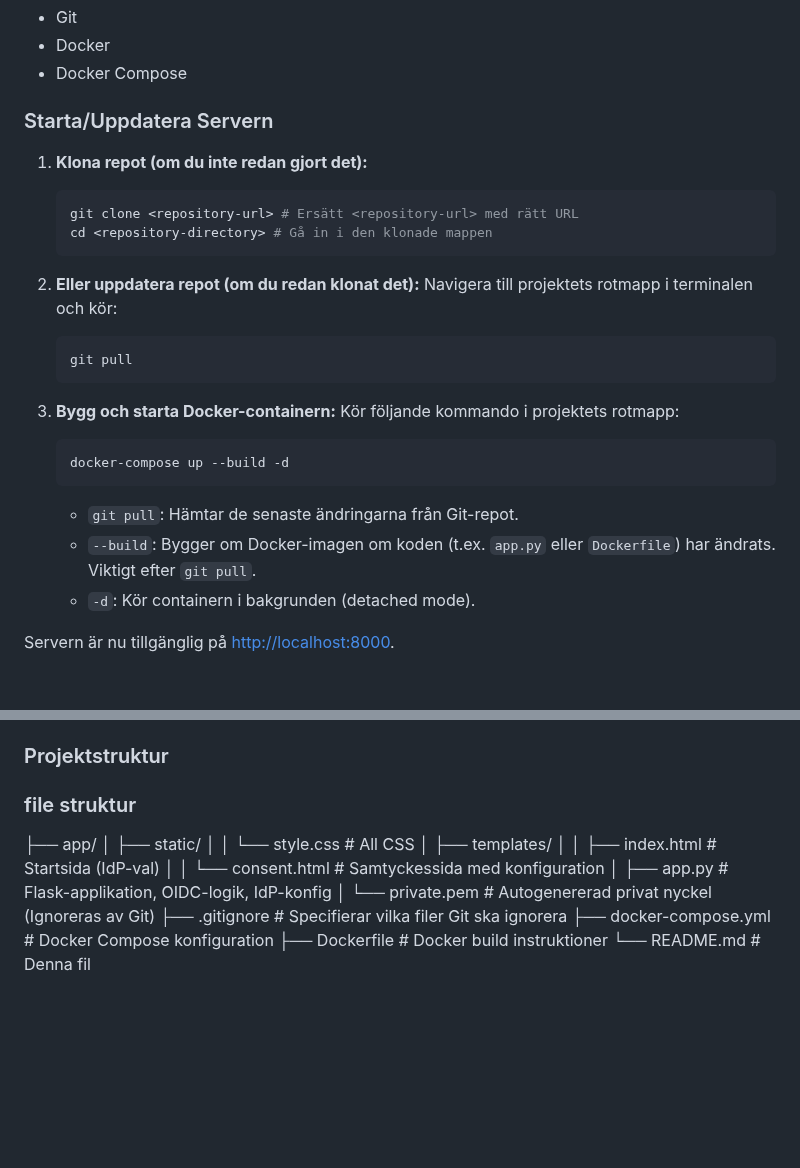
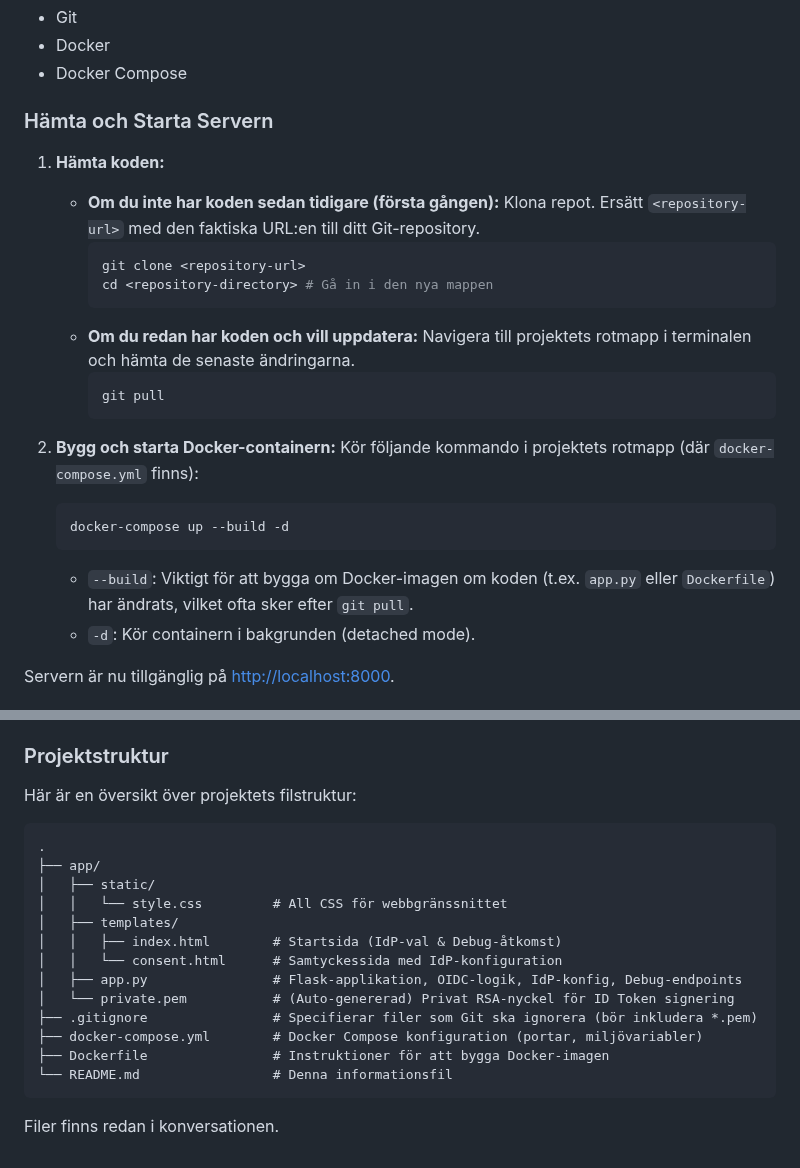
Before and after one commit to ipsper/oidc-mock-app, a Markdown page: README.md, 2 parts joined by grey strips. GitHub-like rendering; blank space fills up the shorter version.

Commit message:
fnuttat och klart

````diff
--- a/README.md
+++ b/README.md
@@ -70,27 +70,25 @@ Servern exponerar fortfarande följande standard OIDC-endpoints (används intern
 *   Docker
 *   Docker Compose
 
-### Starta/Uppdatera Servern
+### Hämta och Starta Servern
 
-1.  **Klona repot (om du inte redan gjort det):**
-    ```bash
-    git clone <repository-url> # Ersätt <repository-url> med rätt URL
-    cd <repository-directory> # Gå in i den klonade mappen
-    ```
+1.  **Hämta koden:**
+    *   **Om du inte har koden sedan tidigare (första gången):** Klona repot. Ersätt `<repository-url>` med den faktiska URL:en till ditt Git-repository.
+        ```bash
+        git clone <repository-url>
+        cd <repository-directory> # Gå in i den nya mappen
+        ```
+    *   **Om du redan har koden och vill uppdatera:** Navigera till projektets rotmapp i terminalen och hämta de senaste ändringarna.
+        ```bash
+        git pull
+        ```
 
-2.  **Eller uppdatera repot (om du redan klonat det):**
-    Navigera till projektets rotmapp i terminalen och kör:
-    ```bash
-    git pull
-    ```
-
-3.  **Bygg och starta Docker-containern:**
-    Kör följande kommando i projektets rotmapp:
+2.  **Bygg och starta Docker-containern:**
+    Kör följande kommando i projektets rotmapp (där `docker-compose.yml` finns):
     ```bash
     docker-compose up --build -d
     ```
-    *   `git pull`: Hämtar de senaste ändringarna från Git-repot.
-    *   `--build`: Bygger om Docker-imagen om koden (t.ex. `app.py` eller `Dockerfile`) har ändrats. Viktigt efter `git pull`.
+    *   `--build`: Viktigt för att bygga om Docker-imagen om koden (t.ex. `app.py` eller `Dockerfile`) har ändrats, vilket ofta sker efter `git pull`.
     *   `-d`: Kör containern i bakgrunden (detached mode).
 
 Servern är nu tillgänglig på [http://localhost:8000](http://localhost:8000).
@@ -132,16 +130,22 @@ All CSS finns i `app/static/style.css`.
 
 ### Projektstruktur
 
-### file struktur
+Här är en översikt över projektets filstruktur:
+
+```ascii
+.
 ├── app/
-│ ├── static/
-│ │ └── style.css # All CSS
-│ ├── templates/
-│ │ ├── index.html # Startsida (IdP-val)
-│ │ └── consent.html # Samtyckessida med konfiguration
-│ ├── app.py # Flask-applikation, OIDC-logik, IdP-konfig
-│ └── private.pem # Autogenererad privat nyckel (Ignoreras av Git)
-├── .gitignore # Specifierar vilka filer Git ska ignorera
-├── docker-compose.yml # Docker Compose konfiguration
-├── Dockerfile # Docker build instruktioner
-└── README.md # Denna fil
+│   ├── static/
+│   │   └── style.css         # All CSS för webbgränssnittet
+│   ├── templates/
+│   │   ├── index.html        # Startsida (IdP-val & Debug-åtkomst)
+│   │   └── consent.html      # Samtyckessida med IdP-konfiguration
+│   ├── app.py                # Flask-applikation, OIDC-logik, IdP-konfig, Debug-endpoints
+│   └── private.pem           # (Auto-genererad) Privat RSA-nyckel för ID Token signering
+├── .gitignore                # Specifierar filer som Git ska ignorera (bör inkludera *.pem)
+├── docker-compose.yml        # Docker Compose konfiguration (portar, miljövariabler)
+├── Dockerfile                # Instruktioner för att bygga Docker-imagen
+└── README.md                 # Denna informationsfil
+```
+
+Filer finns redan i konversationen.
````
